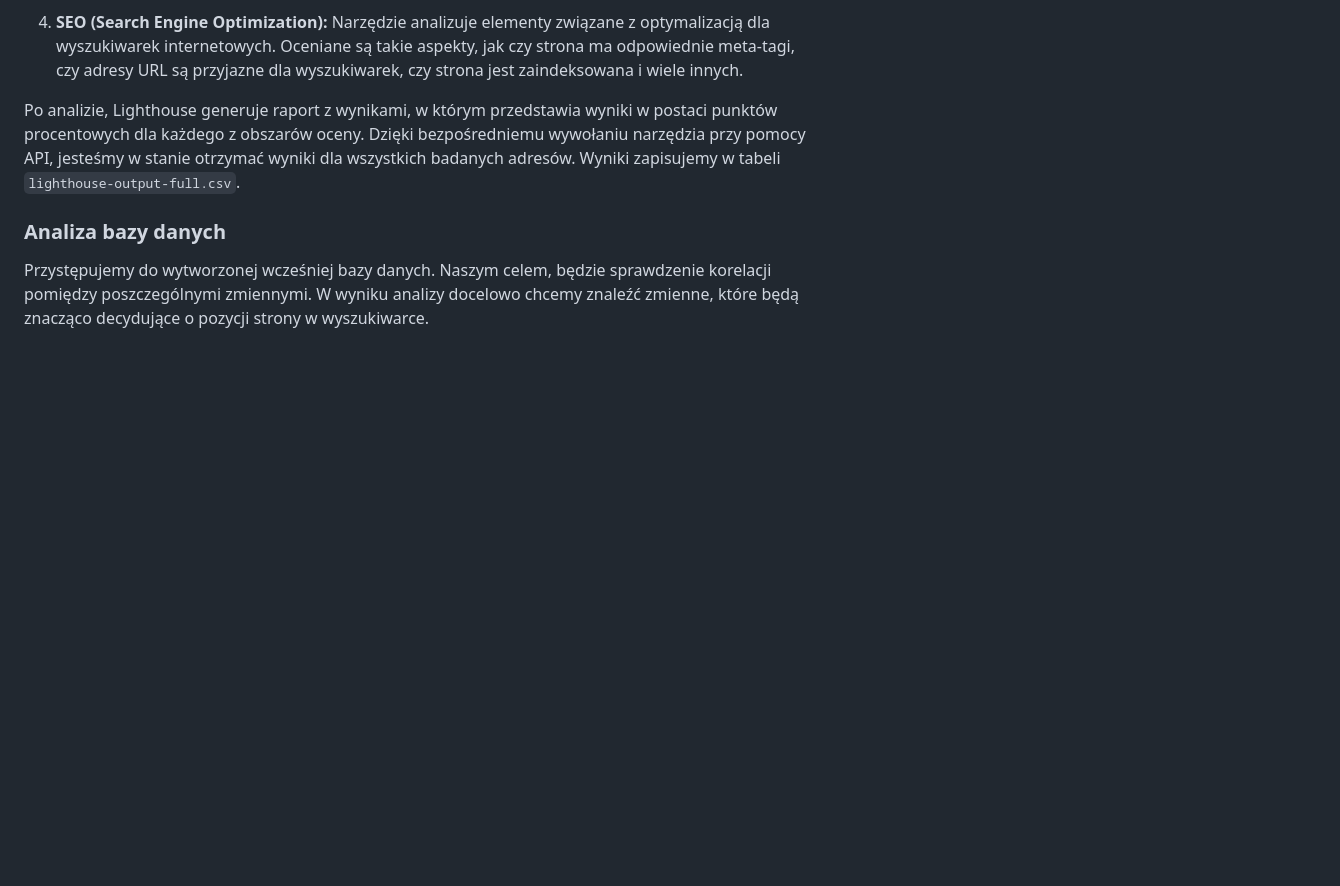
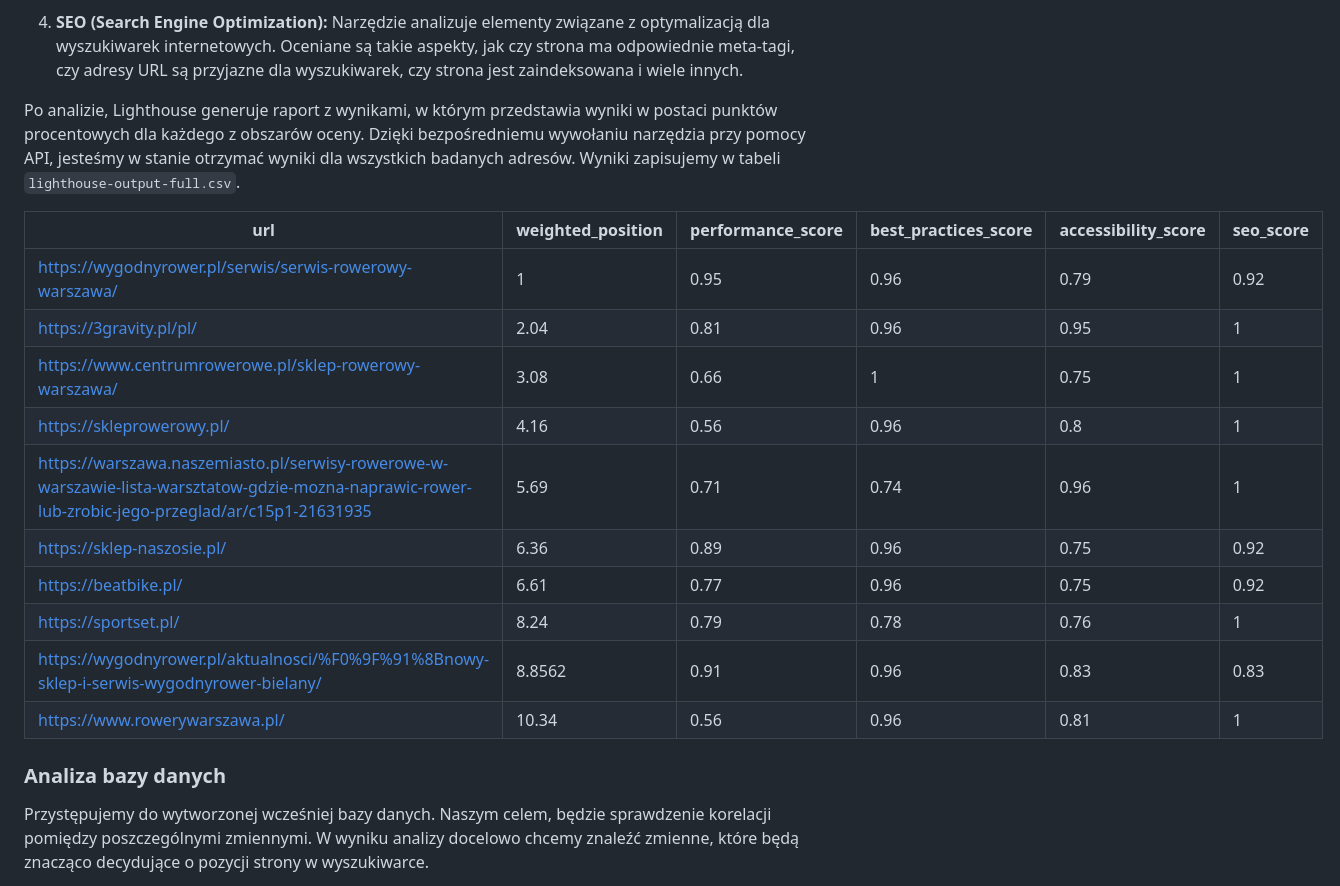
Before and after one commit to MichalMSlusarski/Projekt-przejsciowy-2, a Markdown page: README.md, the part around the change. GitHub-like rendering; blank space fills up the shorter version.

```diff
--- a/README.md
+++ b/README.md
@@ -47,6 +47,19 @@ Działanie Google Lighthouse obejmuje kilka głównych obszarów analizy:
 
 Po analizie, Lighthouse generuje raport z wynikami, w którym przedstawia wyniki w postaci punktów procentowych dla każdego z obszarów oceny. Dzięki bezpośredniemu wywołaniu narzędzia przy pomocy API, jesteśmy w stanie otrzymać wyniki dla wszystkich badanych adresów. Wyniki zapisujemy w tabeli `lighthouse-output-full.csv`.
 
+|url                                                                                                                                                 |weighted_position|performance_score|best_practices_score|accessibility_score|seo_score|
+|----------------------------------------------------------------------------------------------------------------------------------------------------|-----------------|-----------------|--------------------|-------------------|---------|
+|https://wygodnyrower.pl/serwis/serwis-rowerowy-warszawa/                                                                                            |1                |0.95             |0.96                |0.79               |0.92     |
+|https://3gravity.pl/pl/                                                                                                                             |2.04             |0.81             |0.96                |0.95               |1        |
+|https://www.centrumrowerowe.pl/sklep-rowerowy-warszawa/                                                                                             |3.08             |0.66             |1                   |0.75               |1        |
+|https://skleprowerowy.pl/                                                                                                                           |4.16             |0.56             |0.96                |0.8                |1        |
+|https://warszawa.naszemiasto.pl/serwisy-rowerowe-w-warszawie-lista-warsztatow-gdzie-mozna-naprawic-rower-lub-zrobic-jego-przeglad/ar/c15p1-21631935 |5.69             |0.71             |0.74                |0.96               |1        |
+|https://sklep-naszosie.pl/                                                                                                                          |6.36             |0.89             |0.96                |0.75               |0.92     |
+|https://beatbike.pl/                                                                                                                                |6.61             |0.77             |0.96                |0.75               |0.92     |
+|https://sportset.pl/                                                                                                                                |8.24             |0.79             |0.78                |0.76               |1        |
+|https://wygodnyrower.pl/aktualnosci/%F0%9F%91%8Bnowy-sklep-i-serwis-wygodnyrower-bielany/                                                           |8.8562           |0.91             |0.96                |0.83               |0.83     |
+|https://www.rowerywarszawa.pl/                                                                                                                      |10.34            |0.56             |0.96                |0.81               |1        |
+
 ### Analiza bazy danych
 
 Przystępujemy do wytworzonej wcześniej bazy danych. Naszym celem, będzie sprawdzenie korelacji pomiędzy poszczególnymi zmiennymi. W wyniku analizy docelowo chcemy znaleźć zmienne, które będą znacząco decydujące o pozycji strony w wyszukiwarce.
```
